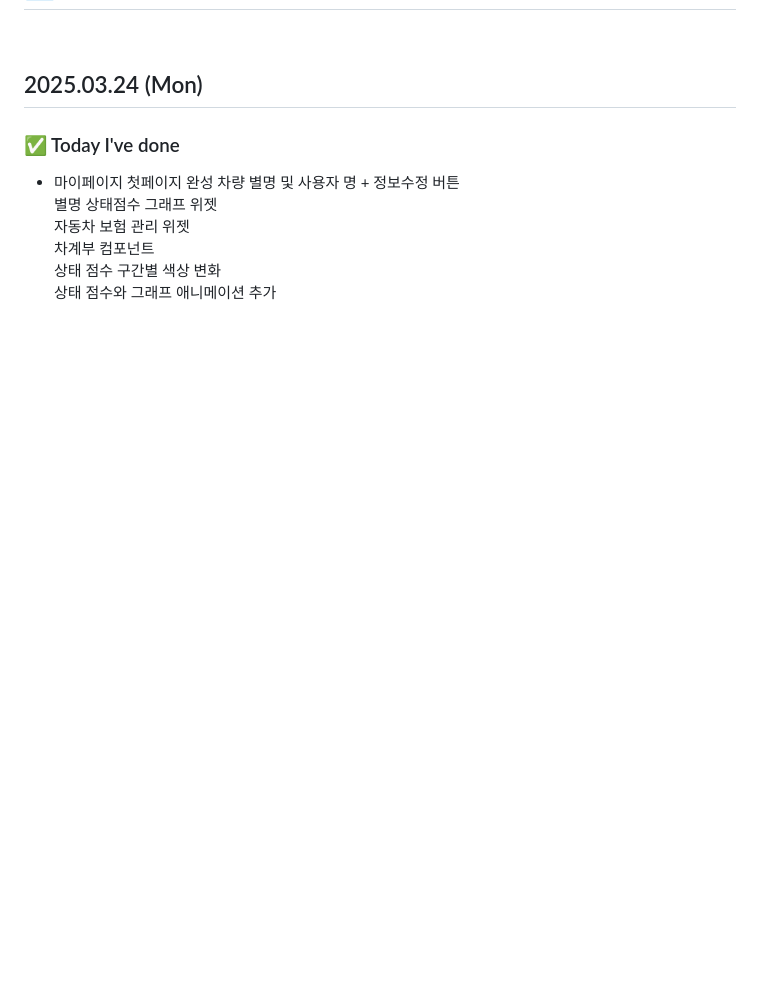
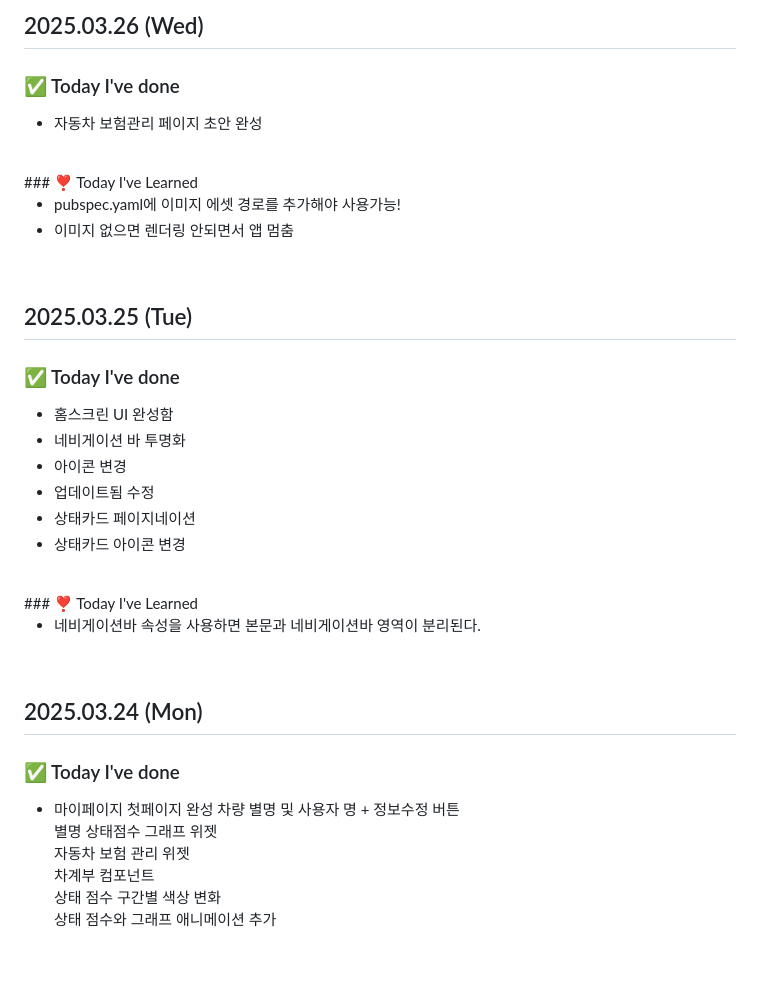
Before and after one commit to king0104/marimo, a Markdown page: TIL/오승원/오승원.md, the part around one of its changes. Drawn GitHub-style; blank space fills up the shorter version.

```diff
--- a/TIL/오승원/오승원.md
+++ b/TIL/오승원/오승원.md
@@ -2,4 +3,33 @@
 
+## 2025.03.26 (Wed)
+
+### ✅ Today I've done
+
+- 자동차 보험관리 페이지 초안 완성
+
+<br>
+### ❣️ Today I've Learned
+
+- pubspec.yaml에 이미지 에셋 경로를 추가해야 사용가능!
+- 이미지 없으면 렌더링 안되면서 앱 멈춤
+
+<br>
+
+## 2025.03.25 (Tue)
+
+### ✅ Today I've done
+
+- 홈스크린  UI 완성함
+- 네비게이션 바 투명화
+- 아이콘 변경
+- 업데이트됨 수정
+- 상태카드 페이지네이션
+- 상태카드 아이콘 변경
+
+<br>
+### ❣️ Today I've Learned
+
+- 네비게이션바 속성을 사용하면 본문과 네비게이션바 영역이 분리된다.
 <br>
 
 ## 2025.03.24 (Mon)
```
Also changed, not shown: other parts of TIL/오승원/오승원.md (+1 -0 lines).
